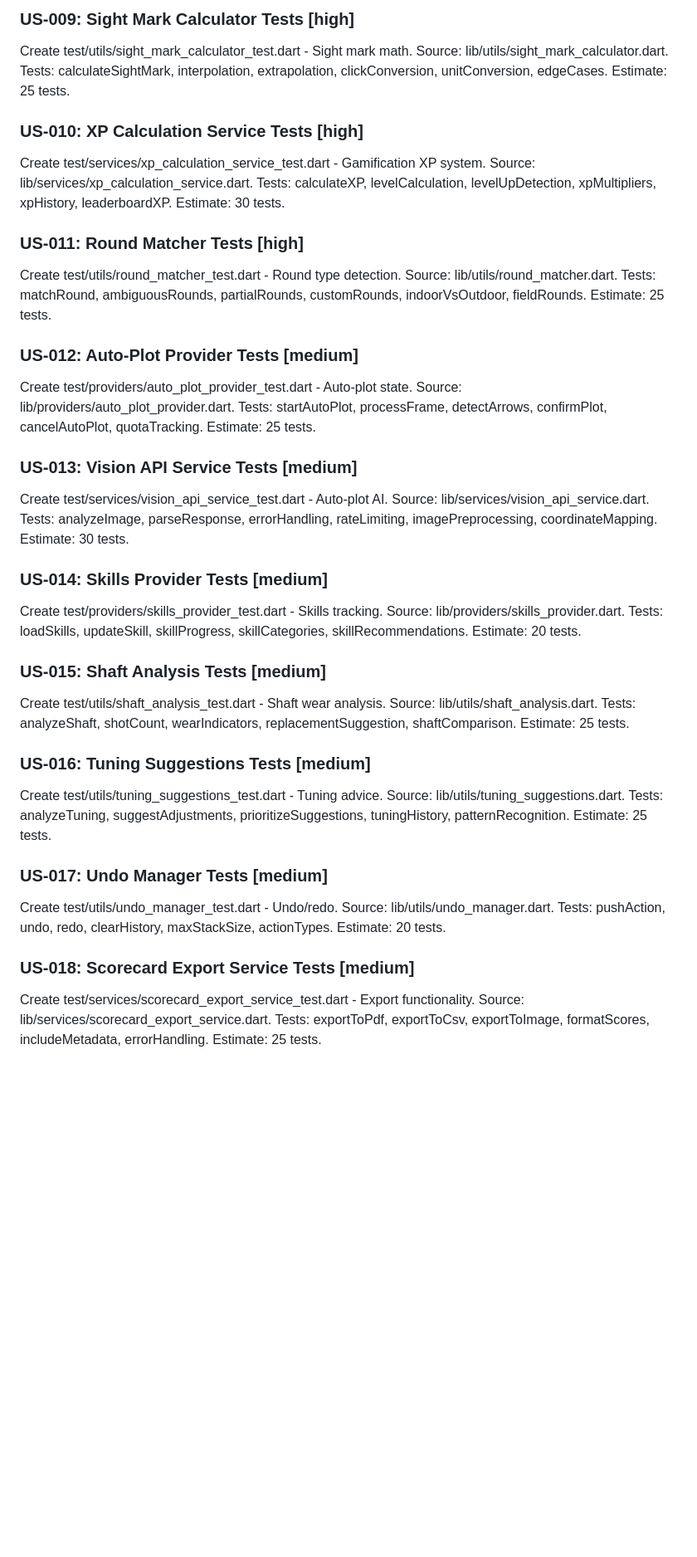
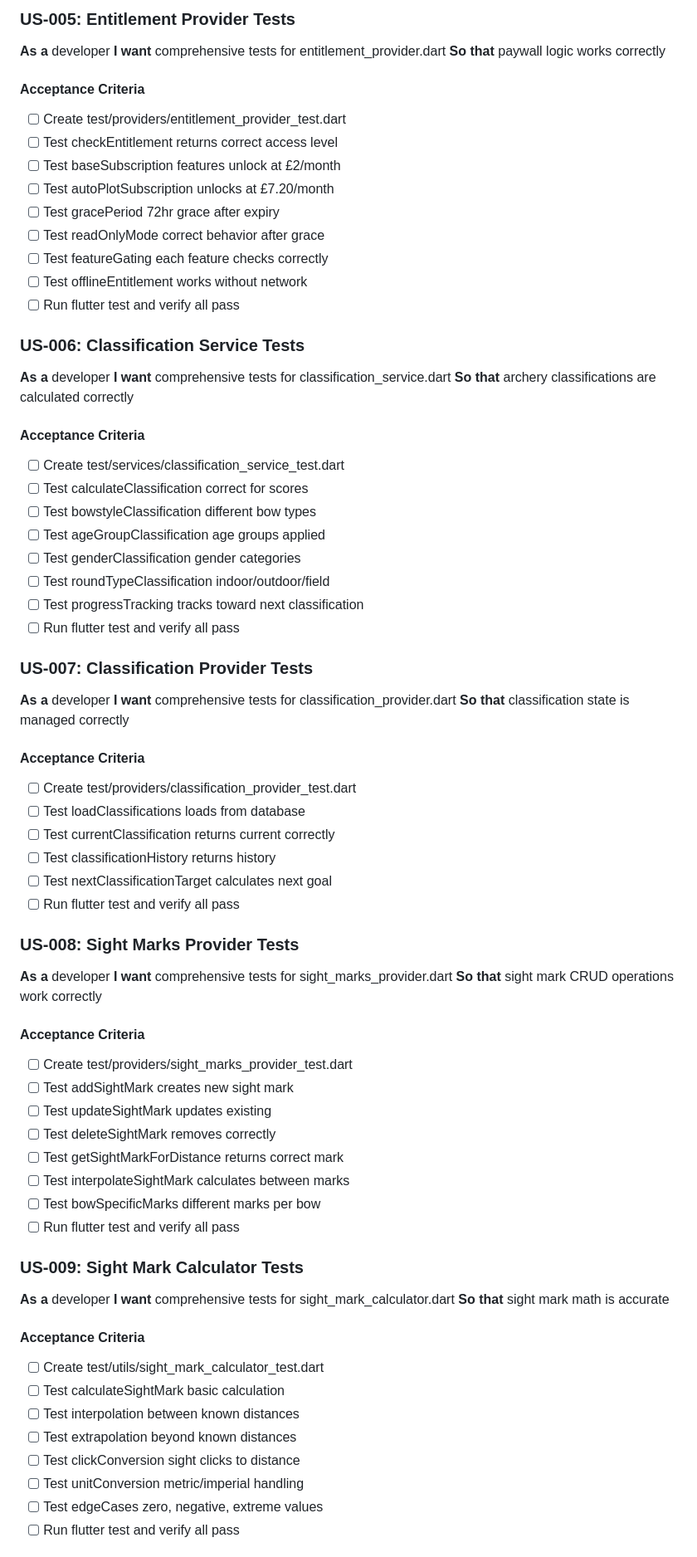
Before and after one commit to patrickhustonoly1996/archery-super-app, a Markdown page: docs/testing_roadmap_prd.md, the part around one of its changes. Shown at 83% size. Drawn GitHub-style; blank space fills up the shorter version.

```diff
--- a/docs/testing_roadmap_prd.md
+++ b/docs/testing_roadmap_prd.md
@@ -47,31 +71,75 @@ Create test/providers/sight_marks_provider_test.dart - Sight mark CRUD. Source:
 
-### US-009: Sight Mark Calculator Tests [high]
-Create test/utils/sight_mark_calculator_test.dart - Sight mark math. Source: lib/utils/sight_mark_calculator.dart. Tests: calculateSightMark, interpolation, extrapolation, clickConversion, unitConversion, edgeCases. Estimate: 25 tests.
+### US-005: Entitlement Provider Tests
+**As a** developer
+**I want** comprehensive tests for entitlement_provider.dart
+**So that** paywall logic works correctly
 
-### US-010: XP Calculation Service Tests [high]
-Create test/services/xp_calculation_service_test.dart - Gamification XP system. Source: lib/services/xp_calculation_service.dart. Tests: calculateXP, levelCalculation, levelUpDetection, xpMultipliers, xpHistory, leaderboardXP. Estimate: 30 tests.
+#### Acceptance Criteria
+- [ ] Create test/providers/entitlement_provider_test.dart
+- [ ] Test checkEntitlement returns correct access level
+- [ ] Test baseSubscription features unlock at £2/month
+- [ ] Test autoPlotSubscription unlocks at £7.20/month
+- [ ] Test gracePeriod 72hr grace after expiry
+- [ ] Test readOnlyMode correct behavior after grace
+- [ ] Test featureGating each feature checks correctly
+- [ ] Test offlineEntitlement works without network
+- [ ] Run flutter test and verify all pass
 
-### US-011: Round Matcher Tests [high]
-Create test/utils/round_matcher_test.dart - Round type detection. Source: lib/utils/round_matcher.dart. Tests: matchRound, ambiguousRounds, partialRounds, customRounds, indoorVsOutdoor, fieldRounds. Estimate: 25 tests.
+### US-006: Classification Service Tests
+**As a** developer
+**I want** comprehensive tests for classification_service.dart
+**So that** archery classifications are calculated correctly
 
-### US-012: Auto-Plot Provider Tests [medium]
-Create test/providers/auto_plot_provider_test.dart - Auto-plot state. Source: lib/providers/auto_plot_provider.dart. Tests: startAutoPlot, processFrame, detectArrows, confirmPlot, cancelAutoPlot, quotaTracking. Estimate: 25 tests.
+#### Acceptance Criteria
+- [ ] Create test/services/classification_service_test.dart
+- [ ] Test calculateClassification correct for scores
+- [ ] Test bowstyleClassification different bow types
+- [ ] Test ageGroupClassification age groups applied
+- [ ] Test genderClassification gender categories
+- [ ] Test roundTypeClassification indoor/outdoor/field
+- [ ] Test progressTracking tracks toward next classification
+- [ ] Run flutter test and verify all pass
 
-### US-013: Vision API Service Tests [medium]
-Create test/services/vision_api_service_test.dart - Auto-plot AI. Source: lib/services/vision_api_service.dart. Tests: analyzeImage, parseResponse, errorHandling, rateLimiting, imagePreprocessing, coordinateMapping. Estimate: 30 tests.
+### US-007: Classification Provider Tests
+**As a** developer
+**I want** comprehensive tests for classification_provider.dart
+**So that** classification state is managed correctly
 
-### US-014: Skills Provider Tests [medium]
-Create test/providers/skills_provider_test.dart - Skills tracking. Source: lib/providers/skills_provider.dart. Tests: loadSkills, updateSkill, skillProgress, skillCategories, skillRecommendations. Estimate: 20 tests.
+#### Acceptance Criteria
+- [ ] Create test/providers/classification_provider_test.dart
+- [ ] Test loadClassifications loads from database
+- [ ] Test currentClassification returns current correctly
+- [ ] Test classificationHistory returns history
+- [ ] Test nextClassificationTarget calculates next goal
+- [ ] Run flutter test and verify all pass
 
-### US-015: Shaft Analysis Tests [medium]
-Create test/utils/shaft_analysis_test.dart - Shaft wear analysis. Source: lib/utils/shaft_analysis.dart. Tests: analyzeShaft, shotCount, wearIndicators, replacementSuggestion, shaftComparison. Estimate: 25 tests.
+### US-008: Sight Marks Provider Tests
+**As a** developer
+**I want** comprehensive tests for sight_marks_provider.dart
+**So that** sight mark CRUD operations work correctly
 
-### US-016: Tuning Suggestions Tests [medium]
-Create test/utils/tuning_suggestions_test.dart - Tuning advice. Source: lib/utils/tuning_suggestions.dart. Tests: analyzeTuning, suggestAdjustments, prioritizeSuggestions, tuningHistory, patternRecognition. Estimate: 25 tests.
+#### Acceptance Criteria
+- [ ] Create test/providers/sight_marks_provider_test.dart
+- [ ] Test addSightMark creates new sight mark
+- [ ] Test updateSightMark updates existing
+- [ ] Test deleteSightMark removes correctly
+- [ ] Test getSightMarkForDistance returns correct mark
+- [ ] Test interpolateSightMark calculates between marks
+- [ ] Test bowSpecificMarks different marks per bow
+- [ ] Run flutter test and verify all pass
 
-### US-017: Undo Manager Tests [medium]
-Create test/utils/undo_manager_test.dart - Undo/redo. Source: lib/utils/undo_manager.dart. Tests: pushAction, undo, redo, clearHistory, maxStackSize, actionTypes. Estimate: 20 tests.
+### US-009: Sight Mark Calculator Tests
+**As a** developer
+**I want** comprehensive tests for sight_mark_calculator.dart
+**So that** sight mark math is accurate
 
-### US-018: Scorecard Export Service Tests [medium]
-Create test/services/scorecard_export_service_test.dart - Export functionality. Source: lib/services/scorecard_export_service.dart. Tests: exportToPdf, exportToCsv, exportToImage, formatScores, includeMetadata, errorHandling. Estimate: 25 tests.
+#### Acceptance Criteria
+- [ ] Create test/utils/sight_mark_calculator_test.dart
+- [ ] Test calculateSightMark basic calculation
+- [ ] Test interpolation between known distances
+- [ ] Test extrapolation beyond known distances
+- [ ] Test clickConversion sight clicks to distance
+- [ ] Test unitConversion metric/imperial handling
+- [ ] Test edgeCases zero, negative, extreme values
+- [ ] Run flutter test and verify all pass
 
```
Also changed, not shown: other parts of docs/testing_roadmap_prd.md (+278 -51 lines).
